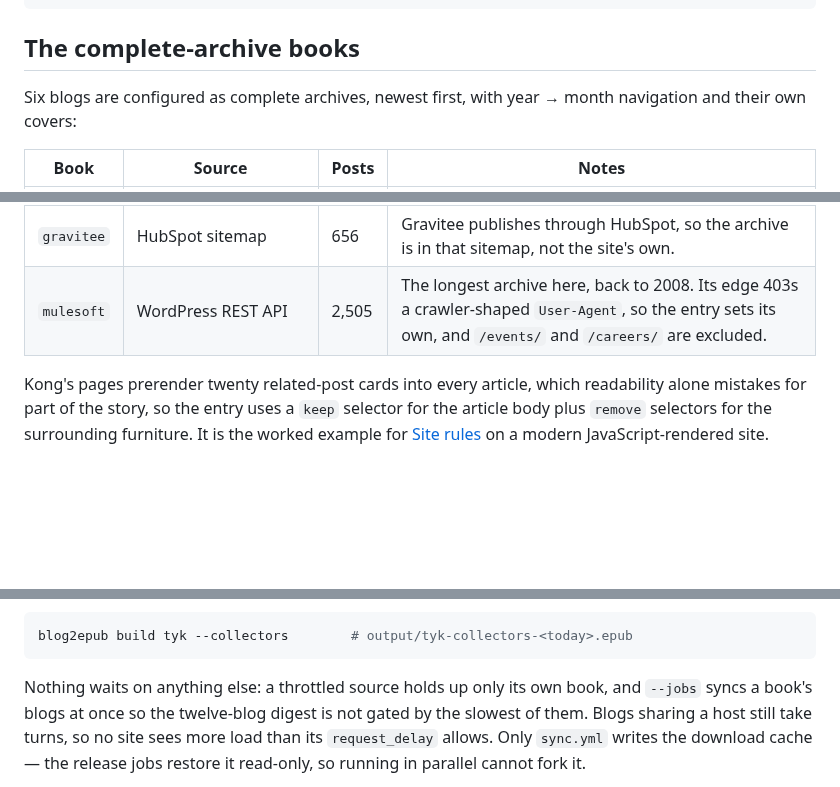
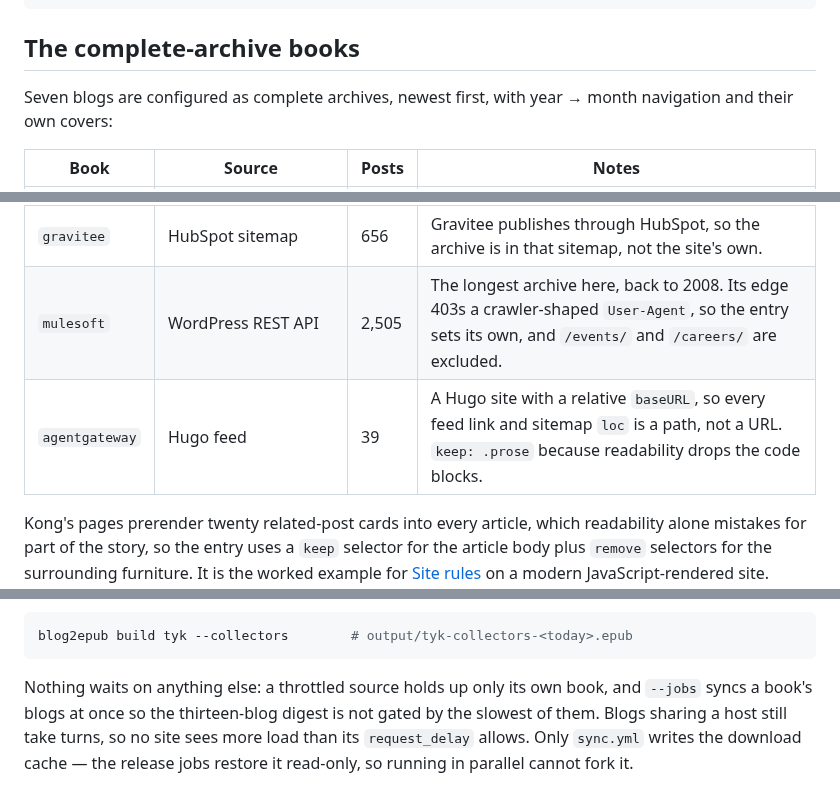
Before and after one commit to jaydotsee/blog2epub, a Markdown page: README.md, 3 parts joined by grey strips. GitHub-like rendering; blank space fills up the shorter version.

````diff
--- a/README.md
+++ b/README.md
@@ -631,7 +632,7 @@ is a tag page; the posts live under other product sections. Match where they rea
 
 ## The complete-archive books
 
-Six blogs are configured as complete archives, newest first, with year → month navigation and
+Seven blogs are configured as complete archives, newest first, with year → month navigation and
 their own covers:
 
 | Book | Source | Posts | Notes |
@@ -642,6 +643,7 @@ their own covers:
 | `axway` | WordPress REST API | 1,968 | The longest archive here, back to 2011, across API management, MFT and B2B. |
 | `gravitee` | HubSpot sitemap | 656 | Gravitee publishes through HubSpot, so the archive is in that sitemap, not the site's own. |
 | `mulesoft` | WordPress REST API | 2,505 | The longest archive here, back to 2008. Its edge 403s a crawler-shaped `User-Agent`, so the entry sets its own, and `/events/` and `/careers/` are excluded. |
+| `agentgateway` | Hugo feed | 39 | A Hugo site with a relative `baseURL`, so every feed link and sitemap `loc` is a path, not a URL. `keep: .prose` because readability drops the code blocks. |
 
 Kong's pages prerender twenty related-post cards into every article, which readability alone
 mistakes for part of the story, so the entry uses a `keep` selector for the article body plus
@@ -782,7 +786,7 @@ blog2epub build tyk --collectors        # output/tyk-collectors-<today>.epub
 ```
 
 Nothing waits on anything else: a throttled source holds up only its own book, and `--jobs`
-syncs a book's blogs at once so the twelve-blog digest is not gated by the slowest of them.
+syncs a book's blogs at once so the thirteen-blog digest is not gated by the slowest of them.
 Blogs sharing a host still take turns, so no site sees more load than its `request_delay`
 allows. Only `sync.yml` writes the download cache — the release jobs restore it read-only, so
 running in parallel cannot fork it.
````
Also changed, not shown: other parts of README.md (+7 -4 lines), AGENTS.md (+2 -0 lines), CHANGELOG.md (+11 -0 lines), covers/agentgateway.jpg (added), 5 other files.
